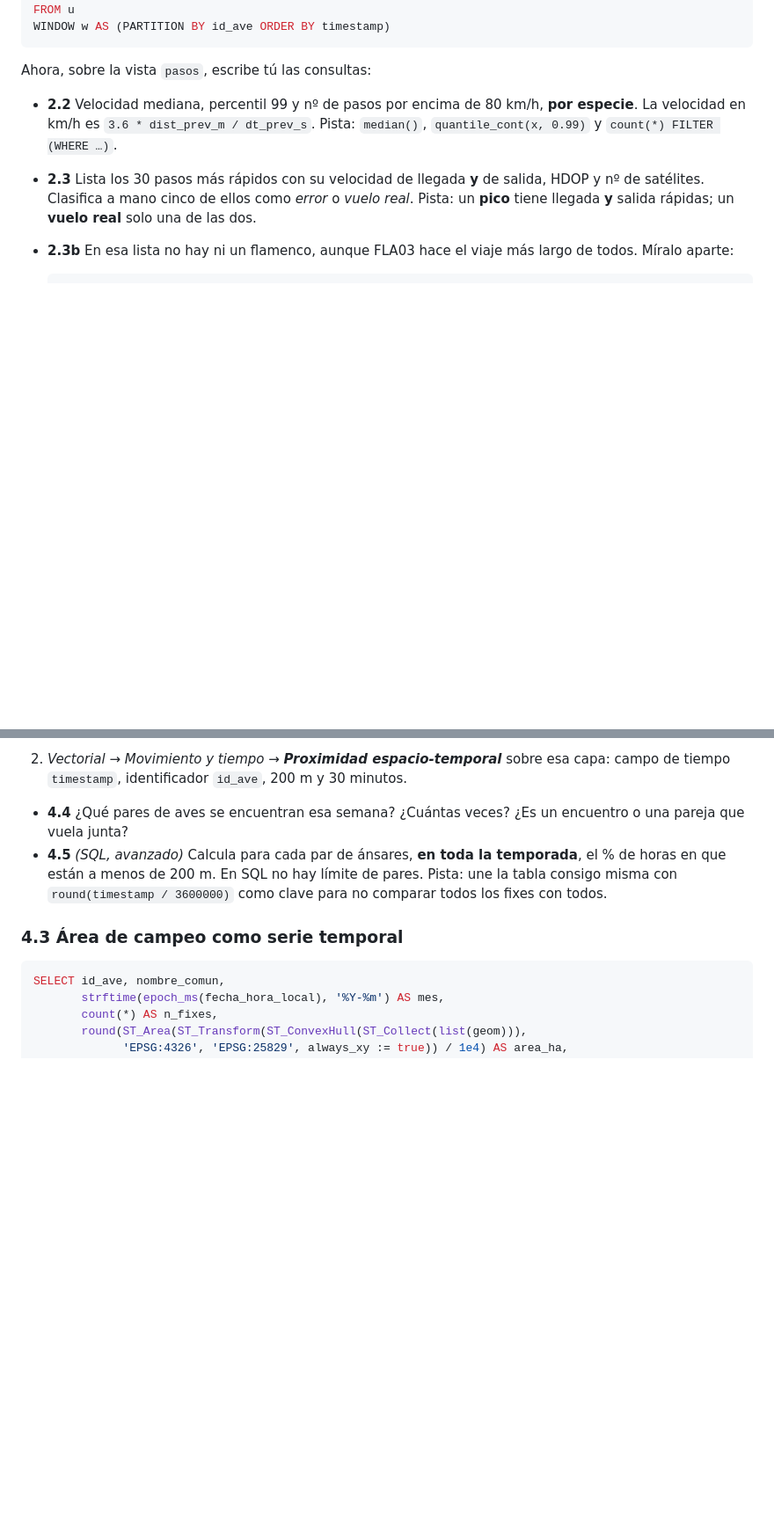
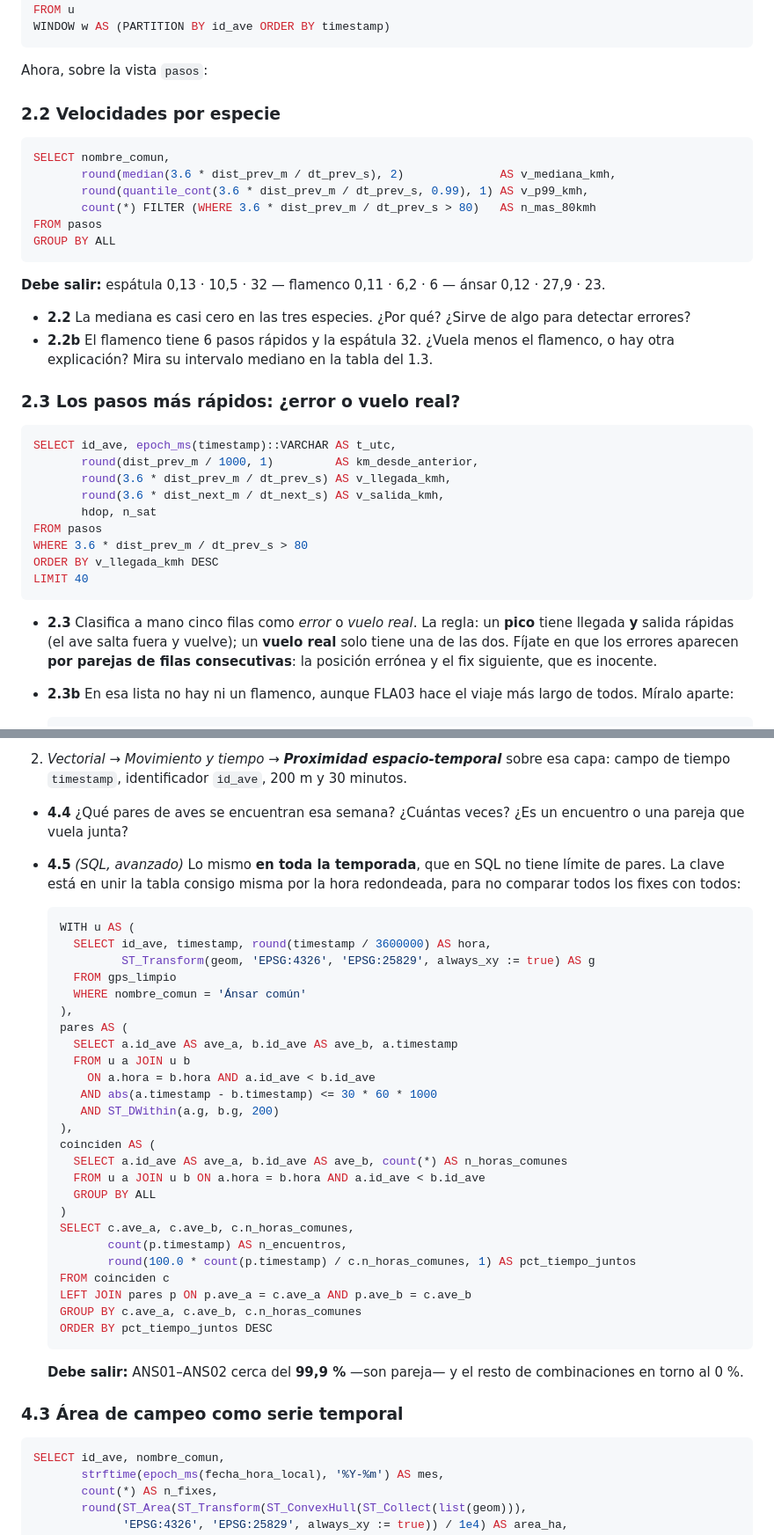
Before and after one commit to Digdgeo/sig-avanzado-2026, a Markdown page: ejercicios/ejercicio_geolibre.md, 2 parts joined by grey strips. Shown at 88% size. Drawn GitHub-style; blank space fills up the shorter version.

````diff
--- a/ejercicios/ejercicio_geolibre.md
+++ b/ejercicios/ejercicio_geolibre.md
@@ -105,10 +107,39 @@ FROM u
 WINDOW w AS (PARTITION BY id_ave ORDER BY timestamp)
 ```
 
-Ahora, sobre la vista `pasos`, escribe tú las consultas:
+Ahora, sobre la vista `pasos`:
 
-- **2.2** Velocidad mediana, percentil 99 y nº de pasos por encima de 80 km/h, **por especie**. La velocidad en km/h es `3.6 * dist_prev_m / dt_prev_s`. Pista: `median()`, `quantile_cont(x, 0.99)` y `count(*) FILTER (WHERE …)`.
-- **2.3** Lista los 30 pasos más rápidos con su velocidad de llegada **y** de salida, HDOP y nº de satélites. Clasifica a mano cinco de ellos como *error* o *vuelo real*. Pista: un **pico** tiene llegada **y** salida rápidas; un **vuelo real** solo una de las dos.
+### 2.2 Velocidades por especie
+
+```sql
+SELECT nombre_comun,
+       round(median(3.6 * dist_prev_m / dt_prev_s), 2)              AS v_mediana_kmh,
+       round(quantile_cont(3.6 * dist_prev_m / dt_prev_s, 0.99), 1) AS v_p99_kmh,
+       count(*) FILTER (WHERE 3.6 * dist_prev_m / dt_prev_s > 80)   AS n_mas_80kmh
+FROM pasos
+GROUP BY ALL
+```
+
+**Debe salir:** espátula 0,13 · 10,5 · 32 — flamenco 0,11 · 6,2 · 6 — ánsar 0,12 · 27,9 · 23.
+
+- **2.2** La mediana es casi cero en las tres especies. ¿Por qué? ¿Sirve de algo para detectar errores?
+- **2.2b** El flamenco tiene 6 pasos rápidos y la espátula 32. ¿Vuela menos el flamenco, o hay otra explicación? Mira su intervalo mediano en la tabla del 1.3.
+
+### 2.3 Los pasos más rápidos: ¿error o vuelo real?
+
+```sql
+SELECT id_ave, epoch_ms(timestamp)::VARCHAR AS t_utc,
+       round(dist_prev_m / 1000, 1)         AS km_desde_anterior,
+       round(3.6 * dist_prev_m / dt_prev_s) AS v_llegada_kmh,
+       round(3.6 * dist_next_m / dt_next_s) AS v_salida_kmh,
+       hdop, n_sat
+FROM pasos
+WHERE 3.6 * dist_prev_m / dt_prev_s > 80
+ORDER BY v_llegada_kmh DESC
+LIMIT 40
+```
+
+- **2.3** Clasifica a mano cinco filas como *error* o *vuelo real*. La regla: un **pico** tiene llegada **y** salida rápidas (el ave salta fuera y vuelve); un **vuelo real** solo tiene una de las dos. Fíjate en que los errores aparecen **por parejas de filas consecutivas**: la posición errónea y el fix siguiente, que es inocente.
 - **2.3b** En esa lista no hay ni un flamenco, aunque FLA03 hace el viaje más largo de todos. Míralo aparte:
 
   ```sql
@@ -205,7 +334,37 @@ Elige **al menos dos** de las tres.
 2. *Vectorial → Movimiento y tiempo → **Proximidad espacio-temporal*** sobre esa capa: campo de tiempo `timestamp`, identificador `id_ave`, 200 m y 30 minutos.
 
 - **4.4** ¿Qué pares de aves se encuentran esa semana? ¿Cuántas veces? ¿Es un encuentro o una pareja que vuela junta?
-- **4.5** *(SQL, avanzado)* Calcula para cada par de ánsares, **en toda la temporada**, el % de horas en que están a menos de 200 m. En SQL no hay límite de pares. Pista: une la tabla consigo misma con `round(timestamp / 3600000)` como clave para no comparar todos los fixes con todos.
+- **4.5** *(SQL, avanzado)* Lo mismo **en toda la temporada**, que en SQL no tiene límite de pares. La clave está en unir la tabla consigo misma por la hora redondeada, para no comparar todos los fixes con todos:
+
+  ```sql
+  WITH u AS (
+    SELECT id_ave, timestamp, round(timestamp / 3600000) AS hora,
+           ST_Transform(geom, 'EPSG:4326', 'EPSG:25829', always_xy := true) AS g
+    FROM gps_limpio
+    WHERE nombre_comun = 'Ánsar común'
+  ),
+  pares AS (
+    SELECT a.id_ave AS ave_a, b.id_ave AS ave_b, a.timestamp
+    FROM u a JOIN u b
+      ON a.hora = b.hora AND a.id_ave < b.id_ave
+     AND abs(a.timestamp - b.timestamp) <= 30 * 60 * 1000
+     AND ST_DWithin(a.g, b.g, 200)
+  ),
+  coinciden AS (
+    SELECT a.id_ave AS ave_a, b.id_ave AS ave_b, count(*) AS n_horas_comunes
+    FROM u a JOIN u b ON a.hora = b.hora AND a.id_ave < b.id_ave
+    GROUP BY ALL
+  )
+  SELECT c.ave_a, c.ave_b, c.n_horas_comunes,
+         count(p.timestamp) AS n_encuentros,
+         round(100.0 * count(p.timestamp) / c.n_horas_comunes, 1) AS pct_tiempo_juntos
+  FROM coinciden c
+  LEFT JOIN pares p ON p.ave_a = c.ave_a AND p.ave_b = c.ave_b
+  GROUP BY c.ave_a, c.ave_b, c.n_horas_comunes
+  ORDER BY pct_tiempo_juntos DESC
+  ```
+
+  **Debe salir:** ANS01–ANS02 cerca del **99,9 %** —son pareja— y el resto de combinaciones en torno al 0 %.
 
 ### 4.3 Área de campeo como serie temporal
 
````
Also changed, not shown: other parts of ejercicios/ejercicio_geolibre.md (+107 -7 lines).
